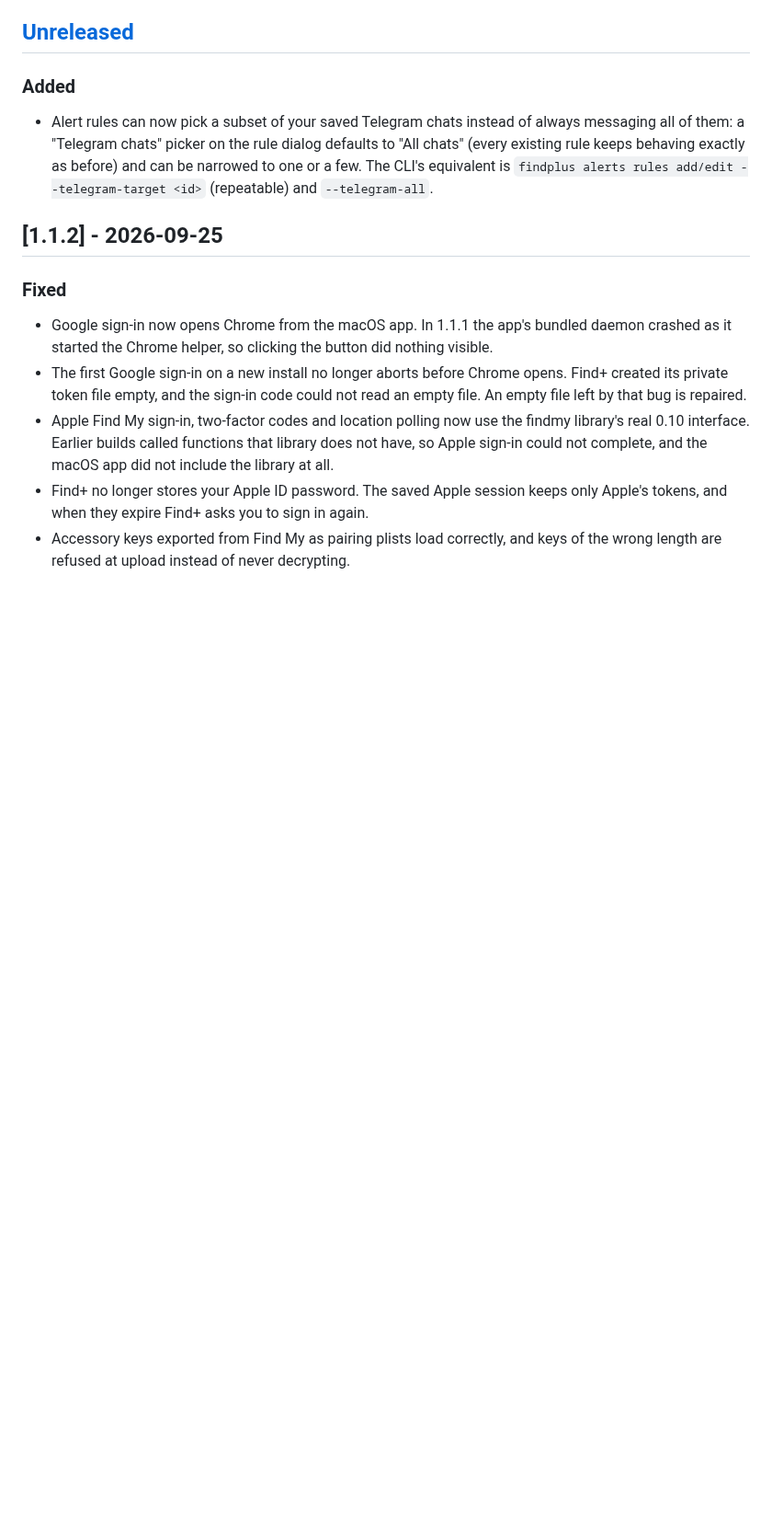
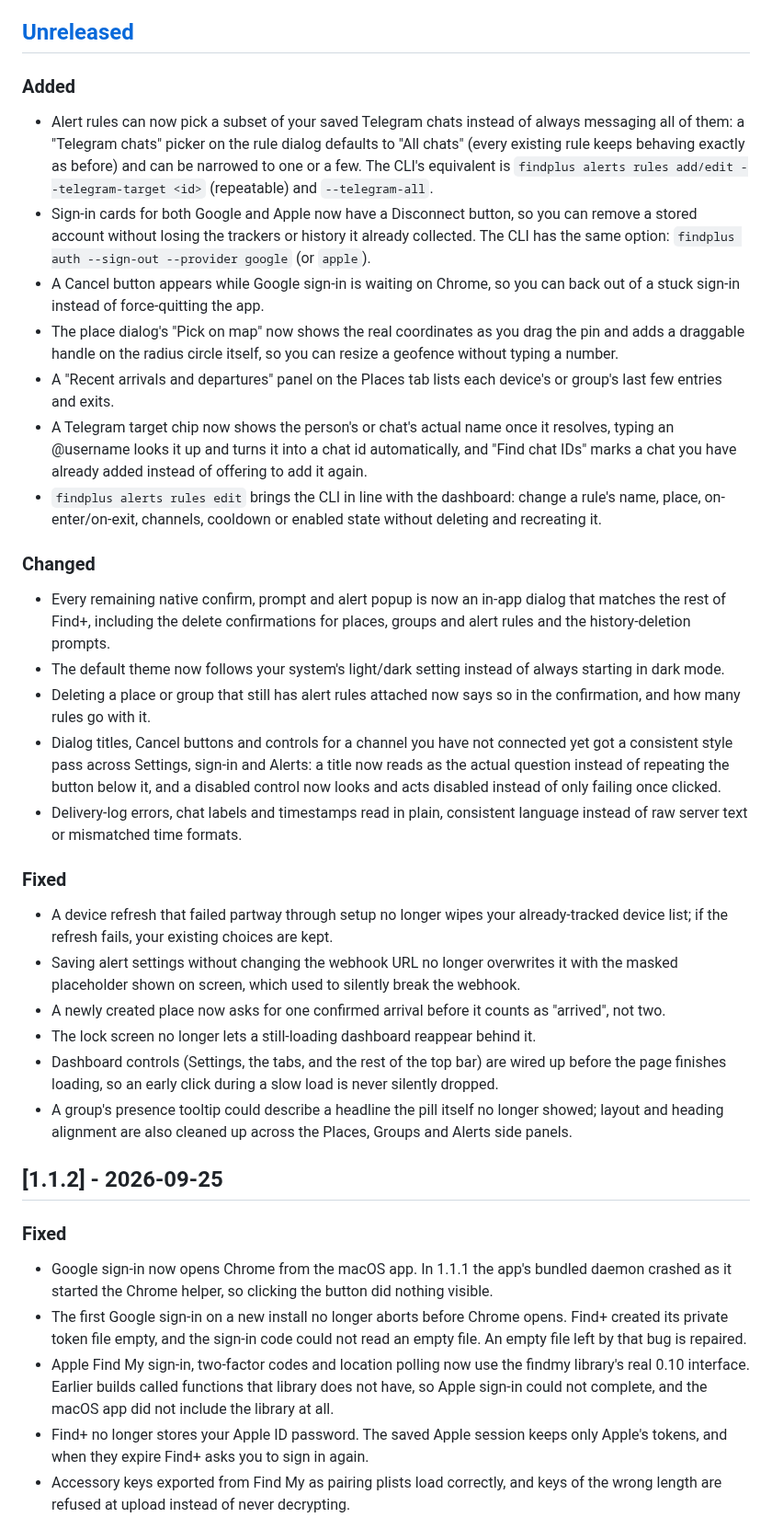
Before and after one commit to acamarata/findplus, a Markdown page: CHANGELOG.md, the part around the change. Shown at 92% size. GitHub-like rendering; blank space fills up the shorter version.

Commit message:
docs(changelog): write the Unreleased section for everything since v1.1.2
Covers sign-out/Disconnect, Chrome sign-in Cancel, map-pick coordinates and
the radius handle, the recent arrivals/departures panel, Telegram username
resolution and named chips, findplus alerts rules edit, the in-app confirm
dialogs, the system-default theme, and the setup/webhook data-loss fixes,
grouped as Added/Changed/Fixed in plain language for a public release note.

```diff
--- a/CHANGELOG.md
+++ b/CHANGELOG.md
@@ -12,6 +12,50 @@ Versioning: [Semantic Versioning](https://semver.org/).
   existing rule keeps behaving exactly as before) and can be narrowed to one or a few. The
   CLI's equivalent is `findplus alerts rules add/edit --telegram-target <id>` (repeatable) and
   `--telegram-all`.
+- Sign-in cards for both Google and Apple now have a Disconnect button, so you can remove a
+  stored account without losing the trackers or history it already collected. The CLI has the
+  same option: `findplus auth --sign-out --provider google` (or `apple`).
+- A Cancel button appears while Google sign-in is waiting on Chrome, so you can back out of a
+  stuck sign-in instead of force-quitting the app.
+- The place dialog's "Pick on map" now shows the real coordinates as you drag the pin and adds
+  a draggable handle on the radius circle itself, so you can resize a geofence without typing
+  a number.
+- A "Recent arrivals and departures" panel on the Places tab lists each device's or group's
+  last few entries and exits.
+- A Telegram target chip now shows the person's or chat's actual name once it resolves, typing
+  an @username looks it up and turns it into a chat id automatically, and "Find chat IDs" marks
+  a chat you have already added instead of offering to add it again.
+- `findplus alerts rules edit` brings the CLI in line with the dashboard: change a rule's name,
+  place, on-enter/on-exit, channels, cooldown or enabled state without deleting and recreating
+  it.
+
+### Changed
+- Every remaining native confirm, prompt and alert popup is now an in-app dialog that matches
+  the rest of Find+, including the delete confirmations for places, groups and alert rules and
+  the history-deletion prompts.
+- The default theme now follows your system's light/dark setting instead of always starting
+  in dark mode.
+- Deleting a place or group that still has alert rules attached now says so in the confirmation,
+  and how many rules go with it.
+- Dialog titles, Cancel buttons and controls for a channel you have not connected yet got a
+  consistent style pass across Settings, sign-in and Alerts: a title now reads as the actual
+  question instead of repeating the button below it, and a disabled control now looks and acts
+  disabled instead of only failing once clicked.
+- Delivery-log errors, chat labels and timestamps read in plain, consistent language instead of
+  raw server text or mismatched time formats.
+
+### Fixed
+- A device refresh that failed partway through setup no longer wipes your already-tracked
+  device list; if the refresh fails, your existing choices are kept.
+- Saving alert settings without changing the webhook URL no longer overwrites it with the
+  masked placeholder shown on screen, which used to silently break the webhook.
+- A newly created place now asks for one confirmed arrival before it counts as "arrived",
+  not two.
+- The lock screen no longer lets a still-loading dashboard reappear behind it.
+- Dashboard controls (Settings, the tabs, and the rest of the top bar) are wired up before the
+  page finishes loading, so an early click during a slow load is never silently dropped.
+- A group's presence tooltip could describe a headline the pill itself no longer showed; layout
+  and heading alignment are also cleaned up across the Places, Groups and Alerts side panels.
 
 ## [1.1.2] - 2026-09-25
 
```
